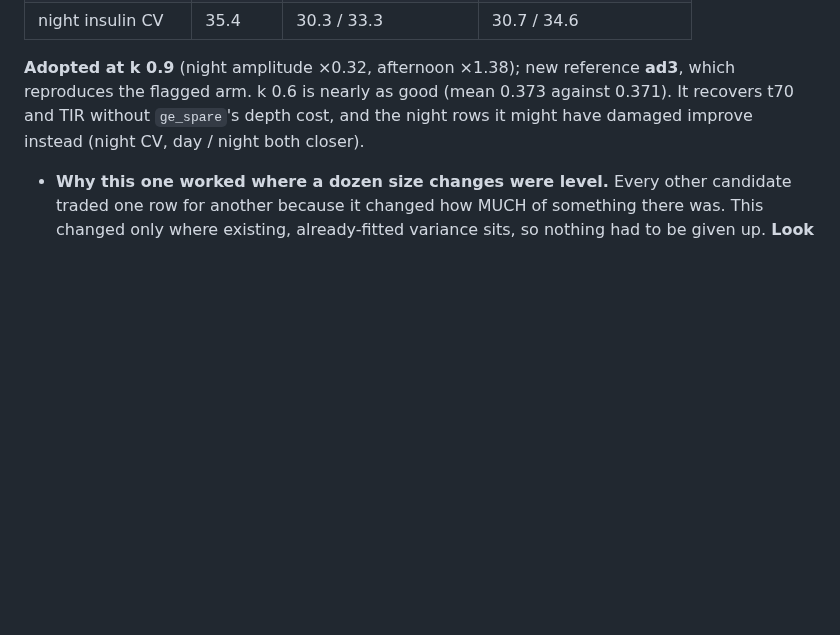
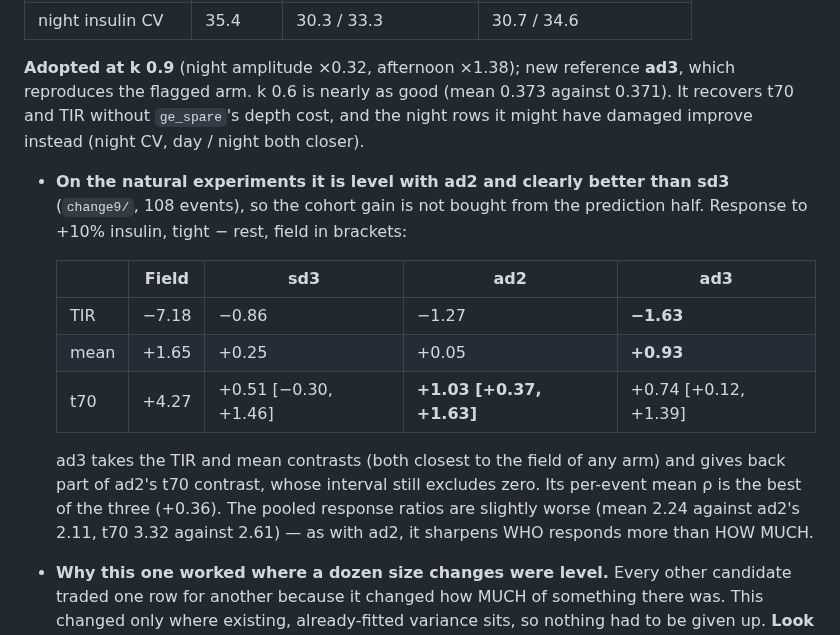
Before and after one commit to loopkitdev/LoopEval, a Markdown page: docs/additive/LESSONS.md, the part around the change. GitHub-like rendering; blank space fills up the shorter version.

Commit message:
additive: LESSONS 568 - ad3 on the natural experiments: level with ad2, best TIR and mean contrasts of any arm

```diff
--- a/docs/additive/LESSONS.md
+++ b/docs/additive/LESSONS.md
@@ -1238,6 +1238,19 @@ evidence to the evidence files.
    **Adopted at k 0.9** (night amplitude ×0.32, afternoon ×1.38); new reference **ad3**, which reproduces the flagged
    arm. k 0.6 is nearly as good (mean 0.373 against 0.371). It recovers t70 and TIR without `ge_spare`'s depth cost,
    and the night rows it might have damaged improve instead (night CV, day / night both closer).
+   - **On the natural experiments it is level with ad2 and clearly better than sd3** (`change9/`, 108 events), so the
+     cohort gain is not bought from the prediction half. Response to +10% insulin, tight − rest, field in brackets:
+
+     | | Field | sd3 | ad2 | ad3 |
+     |---|---|---|---|---|
+     | TIR | −7.18 | −0.86 | −1.27 | **−1.63** |
+     | mean | +1.65 | +0.25 | +0.05 | **+0.93** |
+     | t70 | +4.27 | +0.51 [−0.30, +1.46] | **+1.03 [+0.37, +1.63]** | +0.74 [+0.12, +1.39] |
+
+     ad3 takes the TIR and mean contrasts (both closest to the field of any arm) and gives back part of ad2's t70
+     contrast, whose interval still excludes zero. Its per-event mean ρ is the best of the three (+0.36). The pooled
+     response ratios are slightly worse (mean 2.24 against ad2's 2.11, t70 3.32 against 2.61) — as with ad2, it
+     sharpens WHO responds more than HOW MUCH.
    - **Why this one worked where a dozen size changes were level.** Every other candidate traded one row for another
      because it changed how MUCH of something there was. This changed only where existing, already-fitted variance
      sits, so nothing had to be given up. **Look for distributional errors before reaching for a size**: if the
```
Also changed, not shown: docs/agents/additive.md (+2 -0 lines).
